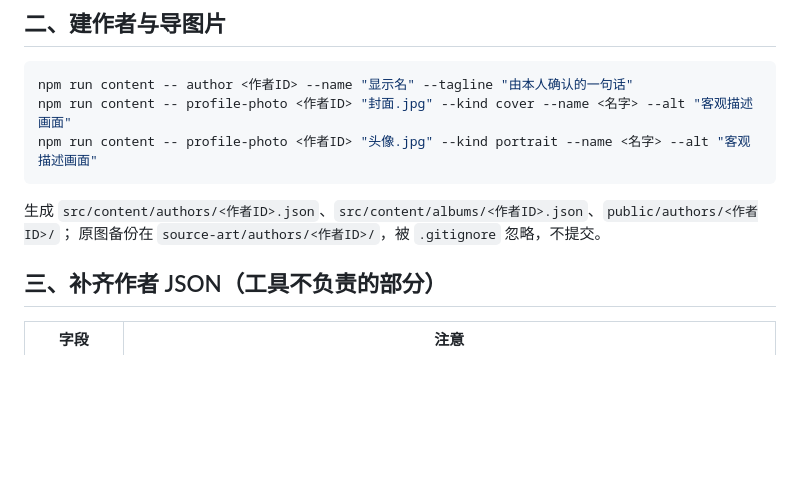
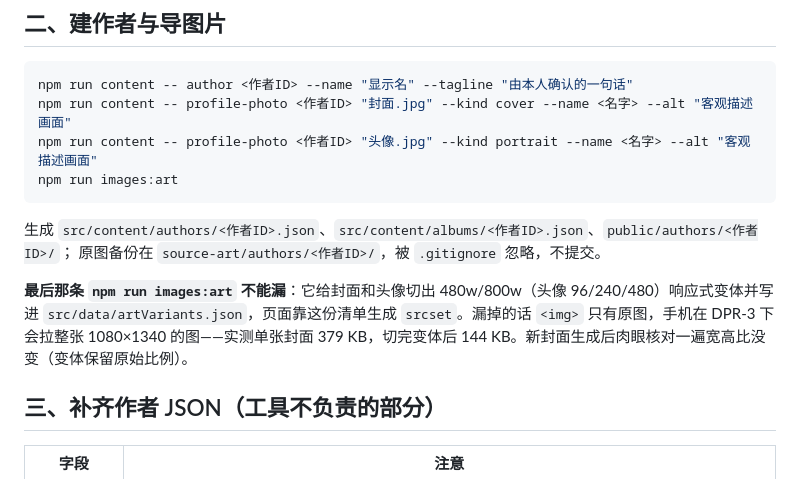
Before and after one commit to sujinglang/ginlang, a Markdown page: docs/guest-author-checklist.md, the part around the change. Drawn GitHub-style; blank space fills up the shorter version.

Commit message:
Document the audio preload change and the images:art step

````diff
--- a/docs/guest-author-checklist.md
+++ b/docs/guest-author-checklist.md
@@ -15,10 +15,13 @@
 npm run content -- author <作者ID> --name "显示名" --tagline "由本人确认的一句话"
 npm run content -- profile-photo <作者ID> "封面.jpg" --kind cover --name <名字> --alt "客观描述画面"
 npm run content -- profile-photo <作者ID> "头像.jpg" --kind portrait --name <名字> --alt "客观描述画面"
+npm run images:art
 ```
 
 生成 `src/content/authors/<作者ID>.json`、`src/content/albums/<作者ID>.json`、`public/authors/<作者ID>/`；
 原图备份在 `source-art/authors/<作者ID>/`，被 `.gitignore` 忽略，不提交。
+
+**最后那条 `npm run images:art` 不能漏**：它给封面和头像切出 480w/800w（头像 96/240/480）响应式变体并写进 `src/data/artVariants.json`，页面靠这份清单生成 `srcset`。漏掉的话 `<img>` 只有原图，手机在 DPR-3 下会拉整张 1080×1340 的图——实测单张封面 379 KB，切完变体后 144 KB。新封面生成后肉眼核对一遍宽高比没变（变体保留原始比例）。
 
 ## 三、补齐作者 JSON（工具不负责的部分）
 
````
Also changed, not shown: docs/features.md (+1 -1 lines).
